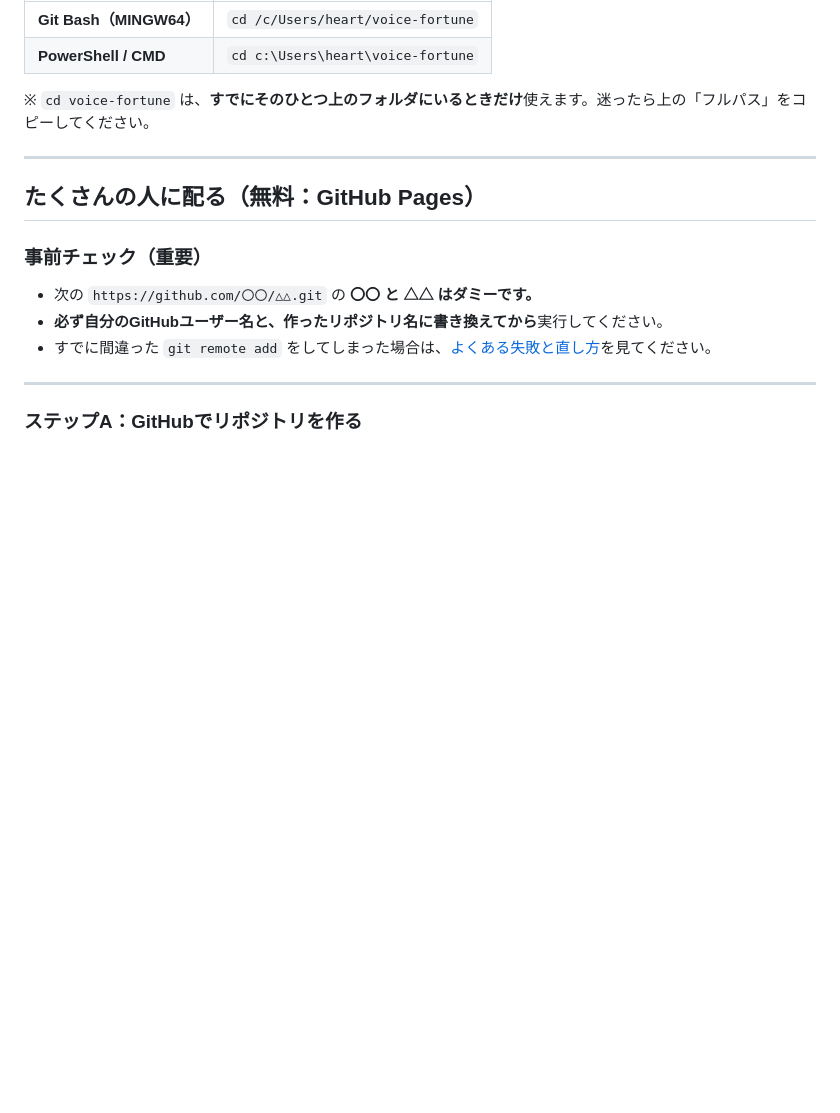
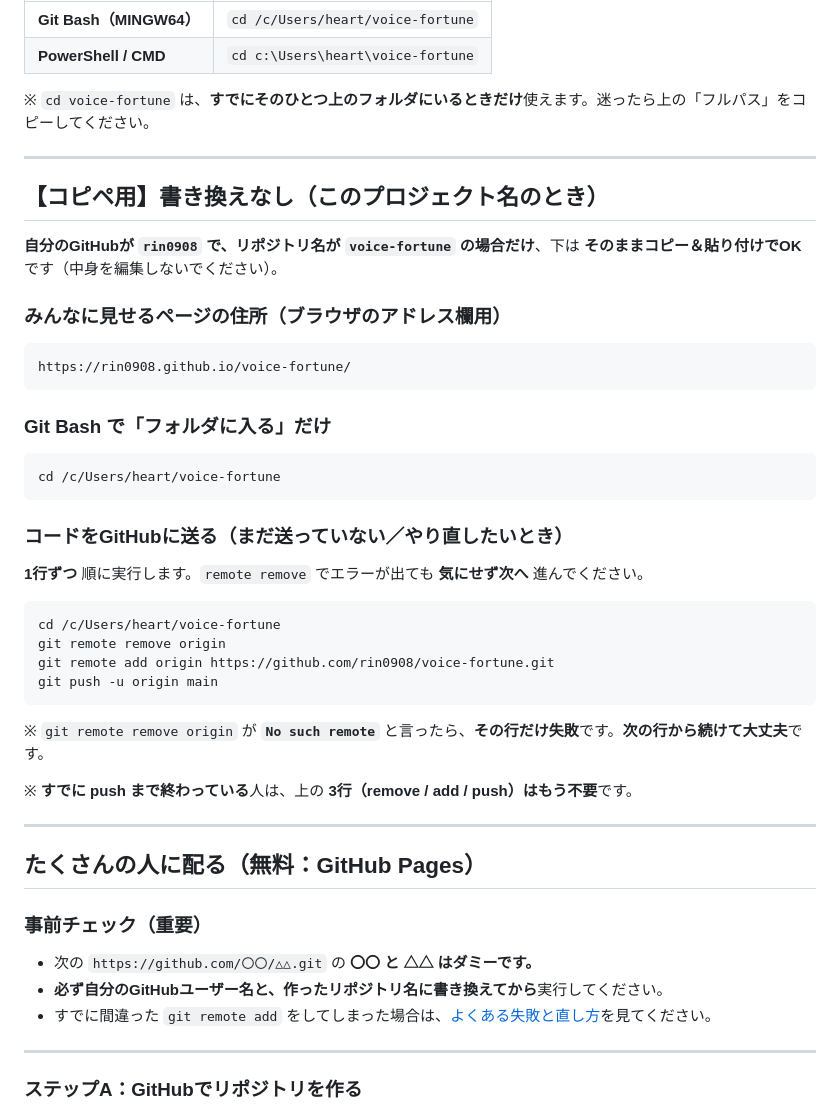
Before and after one commit to rin0908/voice-fortune, a Markdown page: README.md, the part around the change. Drawn GitHub-style; blank space fills up the shorter version.

Commit message:
README: rin0908/voice-fortune 向けコピペ専用セクションを追加
Made-with: Cursor

````diff
--- a/README.md
+++ b/README.md
@@ -20,6 +20,39 @@ python -m http.server 8765
 | **PowerShell / CMD** | `cd c:\Users\heart\voice-fortune` |
 
 ※ `cd voice-fortune` は、**すでにそのひとつ上のフォルダにいるときだけ**使えます。迷ったら上の「フルパス」をコピーしてください。
+
+---
+
+## 【コピペ用】書き換えなし（このプロジェクト名のとき）
+
+**自分のGitHubが `rin0908` で、リポジトリ名が `voice-fortune` の場合だけ**、下は **そのままコピー＆貼り付けでOK** です（中身を編集しないでください）。
+
+### みんなに見せるページの住所（ブラウザのアドレス欄用）
+
+```text
+https://rin0908.github.io/voice-fortune/
+```
+
+### Git Bash で「フォルダに入る」だけ
+
+```bash
+cd /c/Users/heart/voice-fortune
+```
+
+### コードをGitHubに送る（まだ送っていない／やり直したいとき）
+
+**1行ずつ** 順に実行します。`remote remove` でエラーが出ても **気にせず次へ** 進んでください。
+
+```bash
+cd /c/Users/heart/voice-fortune
+git remote remove origin
+git remote add origin https://github.com/rin0908/voice-fortune.git
+git push -u origin main
+```
+
+※ `git remote remove origin` が **`No such remote`** と言ったら、**その行だけ失敗**です。**次の行から続けて大丈夫**です。
+
+※ **すでに push まで終わっている**人は、上の **3行（remove / add / push）はもう不要**です。
 
 ---
 
````
